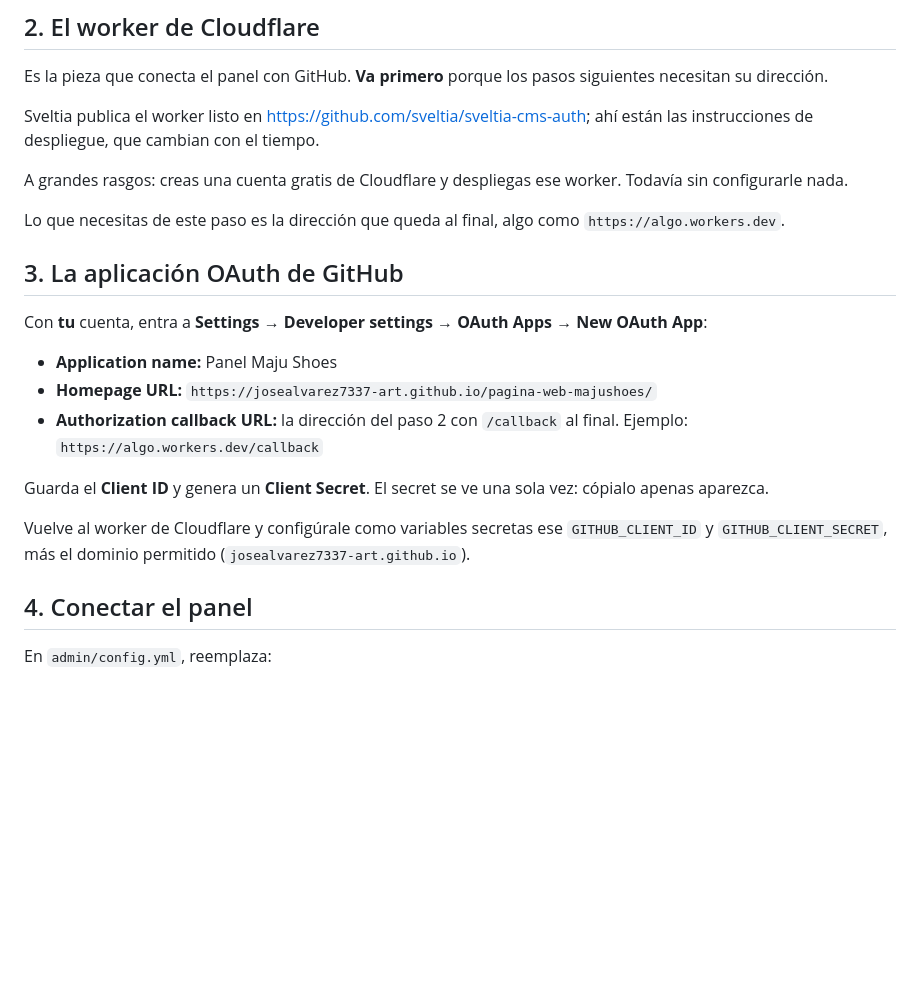
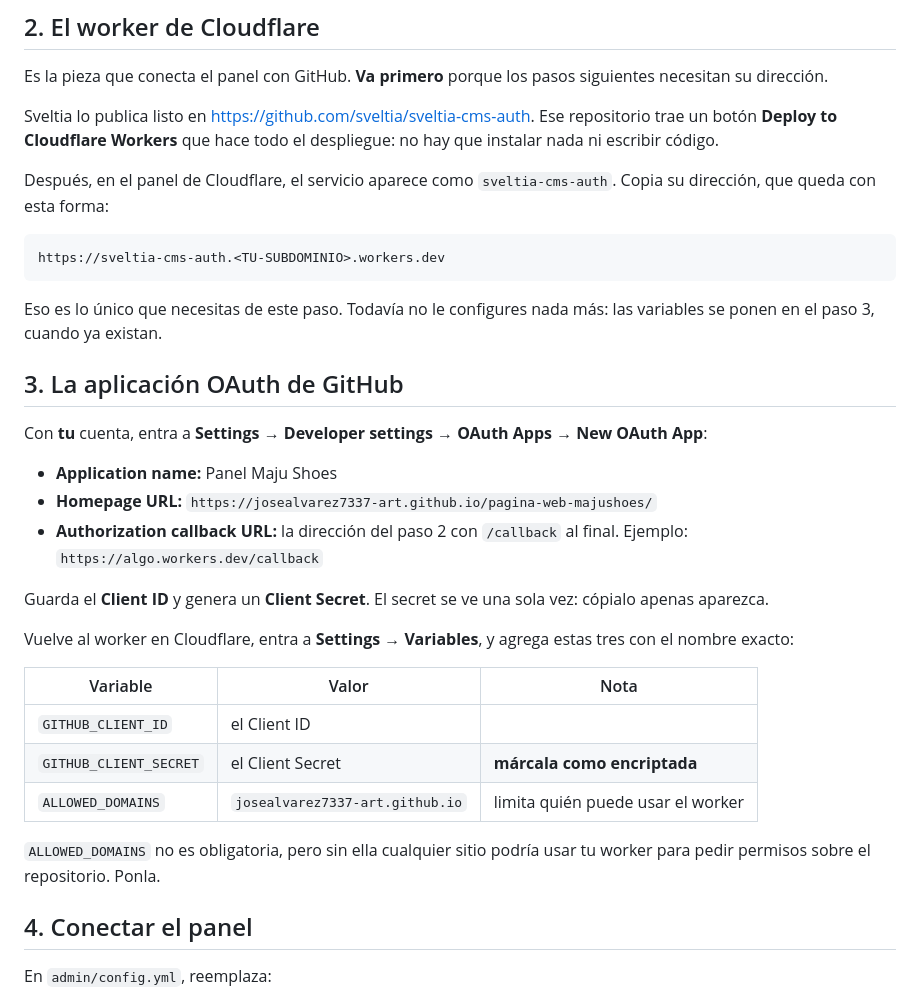
Before and after one commit to josealvarez7337-art/pagina-web-majushoes, a Markdown page: admin/README.md, the part around the change. Rendered like a GitHub page; blank space fills up the shorter version.

Commit message:
Detallar el despliegue del worker con los pasos reales (#31)
El README mandaba a leer la documentación de sveltia-cms-auth sin decir
qué esperar. Ahora trae lo concreto: que hay un botón de despliegue
automático, la forma que tiene la dirección del worker, y los nombres
exactos de las tres variables que hay que configurar.

Se agrega ALLOWED_DOMAINS con su explicación: sin ella cualquier sitio
podría usar el worker para pedir permisos sobre el repositorio.


Claude-Session: https://claude.ai/code/session_016oarnxX8hCbKX3g7NwQWGU

Co-authored-by: Claude <noreply@anthropic.com>

````diff
--- a/admin/README.md
+++ b/admin/README.md
@@ -24,15 +24,19 @@ una clave que me dieron".
 Es la pieza que conecta el panel con GitHub. **Va primero** porque los pasos
 siguientes necesitan su dirección.
 
-Sveltia publica el worker listo en
-<https://github.com/sveltia/sveltia-cms-auth>; ahí están las instrucciones de
-despliegue, que cambian con el tiempo.
+Sveltia lo publica listo en <https://github.com/sveltia/sveltia-cms-auth>.
+Ese repositorio trae un botón **Deploy to Cloudflare Workers** que hace todo
+el despliegue: no hay que instalar nada ni escribir código.
 
-A grandes rasgos: creas una cuenta gratis de Cloudflare y despliegas ese
-worker. Todavía sin configurarle nada.
+Después, en el panel de Cloudflare, el servicio aparece como
+`sveltia-cms-auth`. Copia su dirección, que queda con esta forma:
 
-Lo que necesitas de este paso es la dirección que queda al final, algo como
-`https://algo.workers.dev`.
+```
+https://sveltia-cms-auth.<TU-SUBDOMINIO>.workers.dev
+```
+
+Eso es lo único que necesitas de este paso. Todavía no le configures nada
+más: las variables se ponen en el paso 3, cuando ya existan.
 
 ## 3. La aplicación OAuth de GitHub
 
@@ -47,9 +51,17 @@ Con **tu** cuenta, entra a
 Guarda el **Client ID** y genera un **Client Secret**. El secret se ve una
 sola vez: cópialo apenas aparezca.
 
-Vuelve al worker de Cloudflare y configúrale como variables secretas ese
-`GITHUB_CLIENT_ID` y `GITHUB_CLIENT_SECRET`, más el dominio permitido
-(`josealvarez7337-art.github.io`).
+Vuelve al worker en Cloudflare, entra a **Settings → Variables**, y agrega
+estas tres con el nombre exacto:
+
+| Variable | Valor | Nota |
+|---|---|---|
+| `GITHUB_CLIENT_ID` | el Client ID | |
+| `GITHUB_CLIENT_SECRET` | el Client Secret | **márcala como encriptada** |
+| `ALLOWED_DOMAINS` | `josealvarez7337-art.github.io` | limita quién puede usar el worker |
+
+`ALLOWED_DOMAINS` no es obligatoria, pero sin ella cualquier sitio podría
+usar tu worker para pedir permisos sobre el repositorio. Ponla.
 
 ## 4. Conectar el panel
 
````
